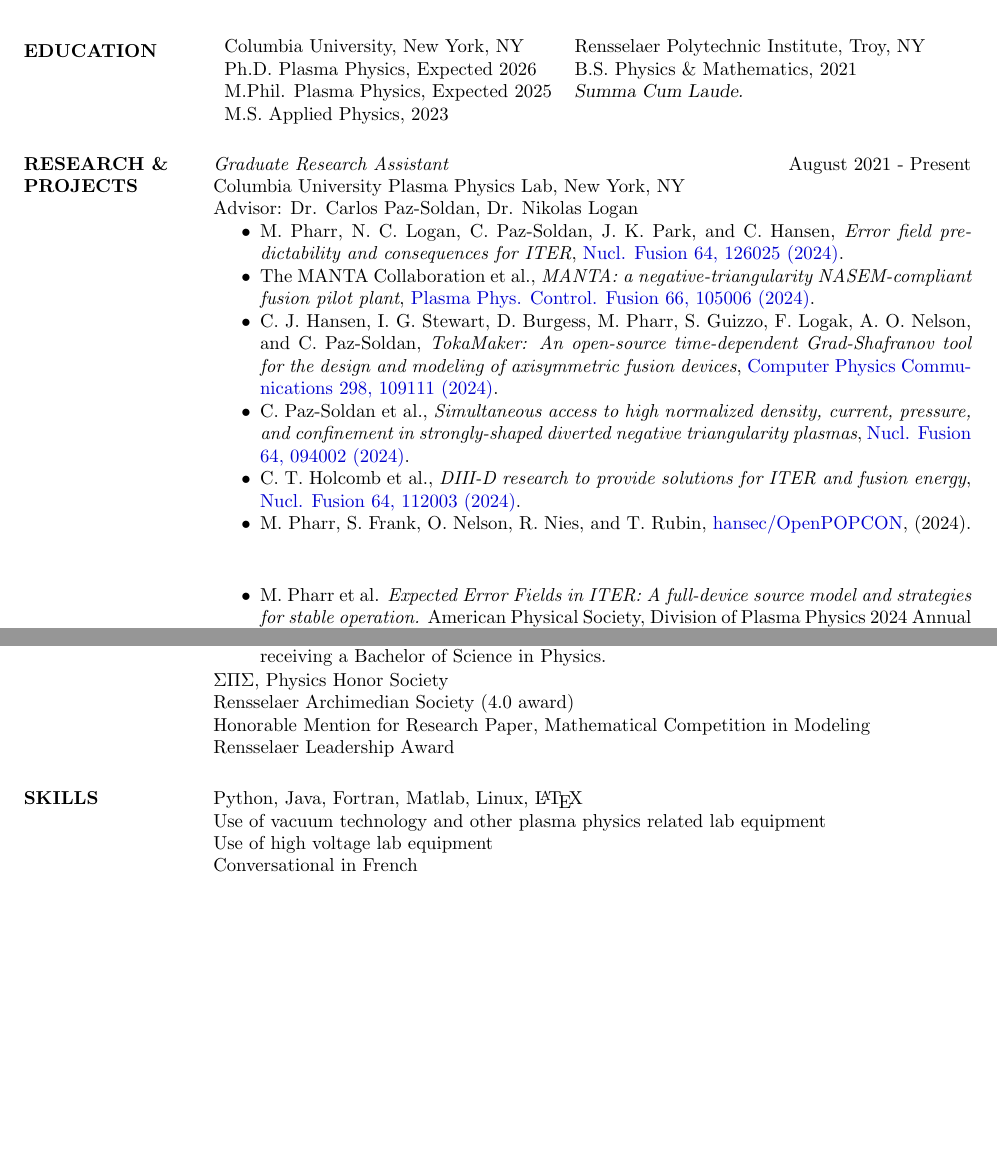
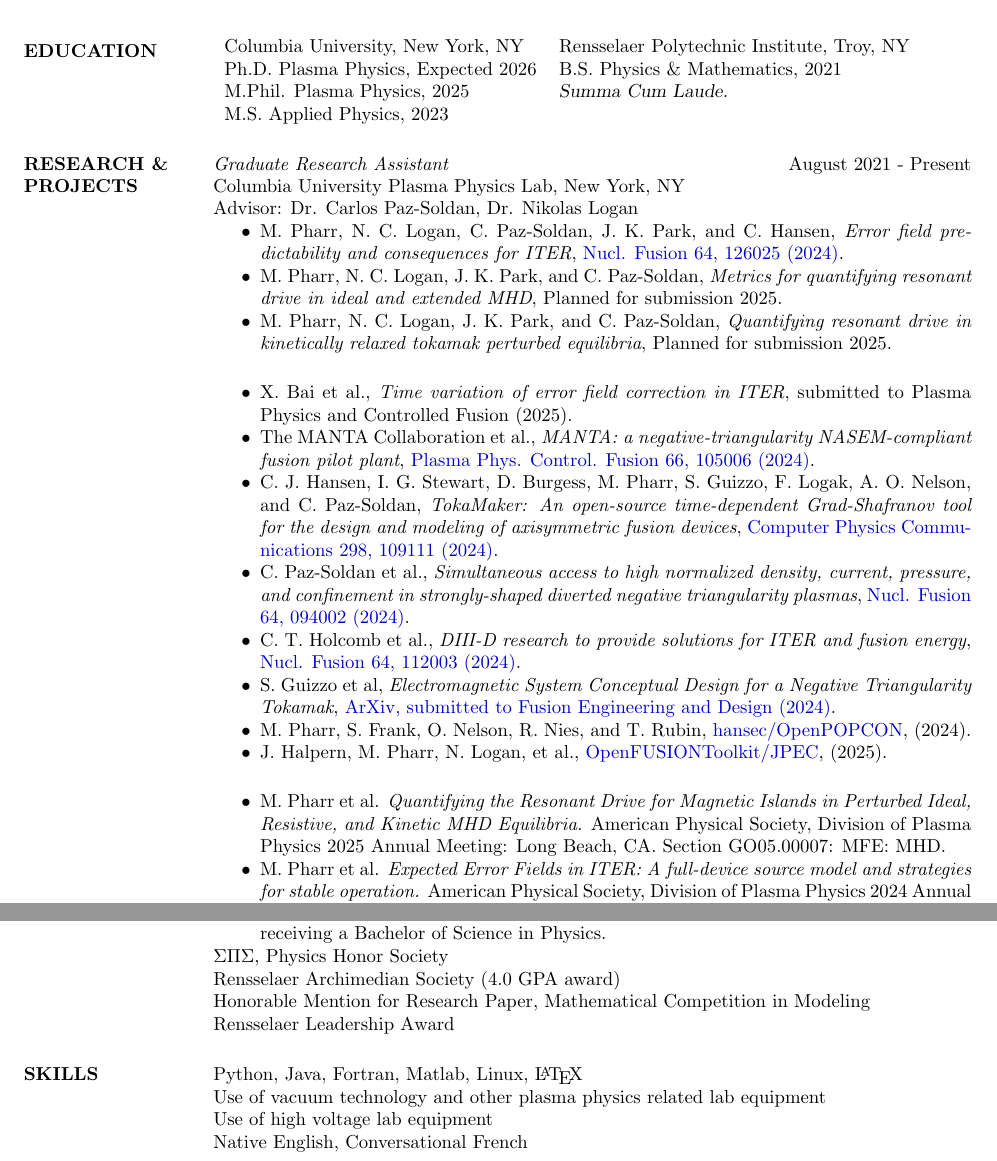
Before and after one commit to matt-pharr/CV, a LaTeX CV (cv.tex): two parts of pages 1 and 2 of 2, joined at a grey line, cut so that both start at the same text, the shorter picture padded with empty space. Compiled offline with pdfLaTeX.

Commit message:
Pre-re-forming update

```diff
--- a/cv.tex
+++ b/cv.tex
@@ -17,6 +17,7 @@
 \setlength{\resumewidth}{7in}
 \setlength{\textheight}{10in}
 \newsectionwidth{1.4in}
+\newcommand{\wideline}{\moveleft\hoffset\vbox{\hrule width\resumewidth height 1pt}\smallskip}
 \begin{document}
 % Center the name over the entire width of resume:
 \moveleft.5\hoffset\centerline{\large\bf Matthew C. Pharr}
@@ -34,7 +35,7 @@
 \begin{tabular}{l l}
 Columbia University, New York, NY & Rensselaer Polytechnic Institute, Troy, NY\\
 Ph.D. Plasma Physics, Expected 2026  & B.S. Physics \&  Mathematics, 2021 \\
-M.Phil. Plasma Physics, Expected 2025 & \sl Summa Cum Laude.\\
+M.Phil. Plasma Physics, 2025 & \sl Summa Cum Laude.\\
 M.S. Applied Physics, 2023 & {}
 \end{tabular}
 \section{RESEARCH \& PROJECTS}
@@ -44,12 +45,18 @@
     Advisor: Dr. Carlos Paz-Soldan, Dr. Nikolas Logan
     \begin{itemize}  \itemsep -2pt %reduce space between items
     \item {M. Pharr, N. C. Logan, C. Paz-Soldan, J. K. Park, and C. Hansen, \textit{Error field predictability and consequences for ITER}, \href{https://dx.doi.org/10.1088/1741-4326/ad7ed6}{Nucl. Fusion 64, 126025 (2024)}.}
+    \item {M. Pharr, N. C. Logan, J. K. Park, and C. Paz-Soldan, \textit{Metrics for quantifying resonant drive in ideal and extended MHD}, \href{}{Planned for submission 2025.}}
+    \item {M. Pharr, N. C. Logan, J. K. Park, and C. Paz-Soldan, \textit{Quantifying resonant drive in kinetically relaxed tokamak perturbed equilibria}, \href{}{Planned for submission 2025.}}\vspace{0.5cm}
+    \item {X. Bai et al., \textit{Time variation of error field correction in ITER}, submitted to Plasma Physics and Controlled Fusion (2025).}
     \item {The MANTA Collaboration et al., \textit{MANTA: a negative-triangularity NASEM-compliant fusion pilot plant}, \href{https://iopscience.iop.org/article/10.1088/1361-6587/ad6708}{Plasma Phys. Control. Fusion 66, 105006 (2024)}.}
     \item {C. J. Hansen, I. G. Stewart, D. Burgess, M. Pharr, S. Guizzo, F. Logak, A. O. Nelson, and C. Paz-Soldan, \textit{TokaMaker: An open-source time-dependent Grad-Shafranov tool for the design and modeling of axisymmetric fusion devices}, \href{https://www.sciencedirect.com/science/article/pii/S0010465524000341}{Computer Physics Communications 298, 109111 (2024)}.}
     \item {C. Paz-Soldan et al., \textit{Simultaneous access to high normalized density, current, pressure, and confinement in strongly-shaped diverted negative triangularity plasmas}, \href{https://new.iopscience.iop.org/article/10.1088/1741-4326/ad69a4/meta}{Nucl. Fusion 64, 094002 (2024)}.}
     \item {C. T. Holcomb et al., \textit{DIII-D research to provide solutions for ITER and fusion energy}, \href{https://dx.doi.org/10.1088/1741-4326/ad2fe9}{Nucl. Fusion 64, 112003 (2024)}.}
+    \item {S. Guizzo et al, \textit{Electromagnetic System Conceptual Design for a Negative Triangularity Tokamak}, \href{ https://doi.org/10.48550/arXiv.2501.14682}{ArXiv, submitted to Fusion Engineering and Design (2024)}.}
     \item {M. Pharr, S. Frank, O. Nelson, R. Nies, and T. Rubin, \href{https://github.com/hansec/OpenPOPCON}{hansec/OpenPOPCON}, (2024). }
+    \item {J. Halpern, M. Pharr, N. Logan, et al., \href{https://github.com/OpenFUSIONToolkit/JPEC}{OpenFUSIONToolkit/JPEC}, (2025). }
     \vspace{0.5cm}
+    \item M. Pharr et al. \textit{Quantifying the Resonant Drive for Magnetic Islands in Perturbed Ideal, Resistive, and Kinetic MHD Equilibria.} American Physical Society, Division of Plasma Physics 2025 Annual Meeting: Long Beach, CA. Section GO05.00007: MFE: MHD.
     \item M. Pharr et al. \textit{Expected Error Fields in ITER: A full-device source model and strategies for stable operation.} American Physical Society, Division of Plasma Physics 2024 Annual Meeting: Atlanta, GA. Section PP11.00050: Research in Support of ITER.
     \item M. Pharr et al. \textit{Error Field Predictability and Consequences for ITER.} American Physical Society, Division of Plasma Physics 2023 Annual Meeting: Denver, Co. Section PP11.00050: Poster Session VI: MHD and Stability.
     \item M. Pharr et al. \textit{Error field source identification in early ITER plasmas.} American Physical Society, Division of Plasma Physics 2022 Annual Meeting: Spokane, Wa. Section PP11.00044: Poster Session VI: Diagnostics; Edge and Pedestal; Stability; Heating; Transport, Turbulence.
@@ -154,7 +144,7 @@
 \vspace{-0.4cm}
 
 $\Sigma \Pi \Sigma$, Physics Honor Society \\
-Rensselaer Archimedian Society (4.0 award) \\
+Rensselaer Archimedian Society (4.0 GPA award) \\
 Honorable Mention for Research Paper,       Mathematical Competition in Modeling \\
 Rensselaer Leadership Award
 
@@ -163,9 +153,8 @@
 % Society of Physics Students Build Team – Demos and Outreach \\
 Use of vacuum technology and other plasma physics related lab equipment\\
 Use of high voltage lab equipment\\
-Conversational in French\\%, Mandarin\\
+Native English, Conversational French\\
 % Excellent English Reading/Writing Skills \\
-
 
 % \section{HOBBIES}
 % Hiking; Bouldering; Media Studies; Green, Queer, and Student Activism
```
Also changed, not shown: cv.pdf, cv.tex (17 more changed lines).
